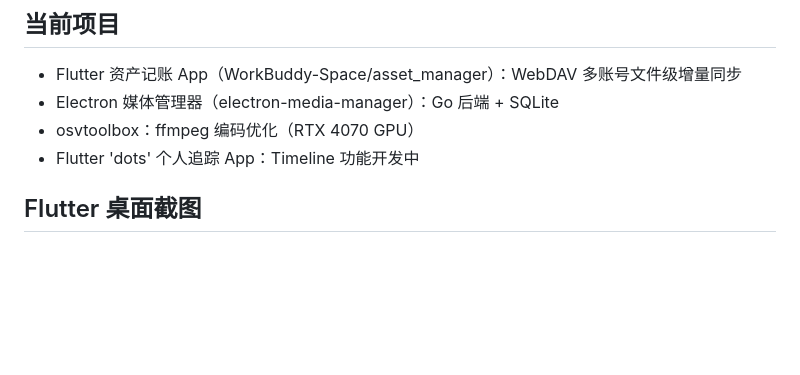
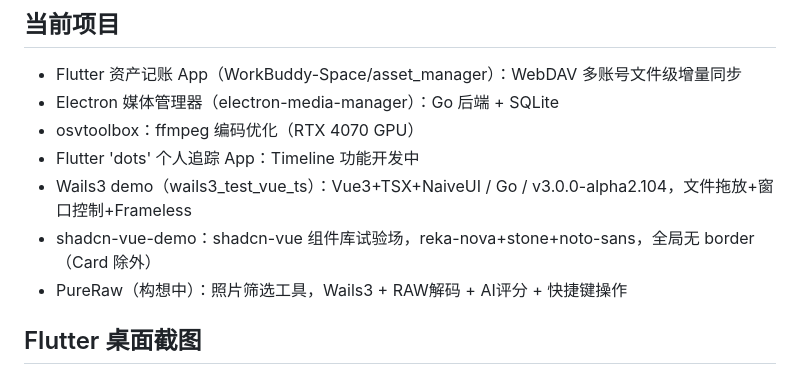
Before and after one commit to Heyana/workbuddy-sync, a Markdown page: MEMORY.md, the part around the change. Rendered like a GitHub page; blank space fills up the shorter version.

Commit message:
更新项目列表：wails3_test_vue_ts、shadcn-vue-demo、PureRaw

```diff
--- a/MEMORY.md
+++ b/MEMORY.md
@@ -58,6 +58,9 @@
 - Electron 媒体管理器（electron-media-manager）：Go 后端 + SQLite
 - osvtoolbox：ffmpeg 编码优化（RTX 4070 GPU）
 - Flutter 'dots' 个人追踪 App：Timeline 功能开发中
+- Wails3 demo（wails3_test_vue_ts）：Vue3+TSX+NaiveUI / Go / v3.0.0-alpha2.104，文件拖放+窗口控制+Frameless
+- shadcn-vue-demo：shadcn-vue 组件库试验场，reka-nova+stone+noto-sans，全局无 border（Card 除外）
+- PureRaw（构想中）：照片筛选工具，Wails3 + RAW解码 + AI评分 + 快捷键操作
 
 ## Flutter 桌面截图
 - **不适合。** 经 8 轮验证无可用方案
```
